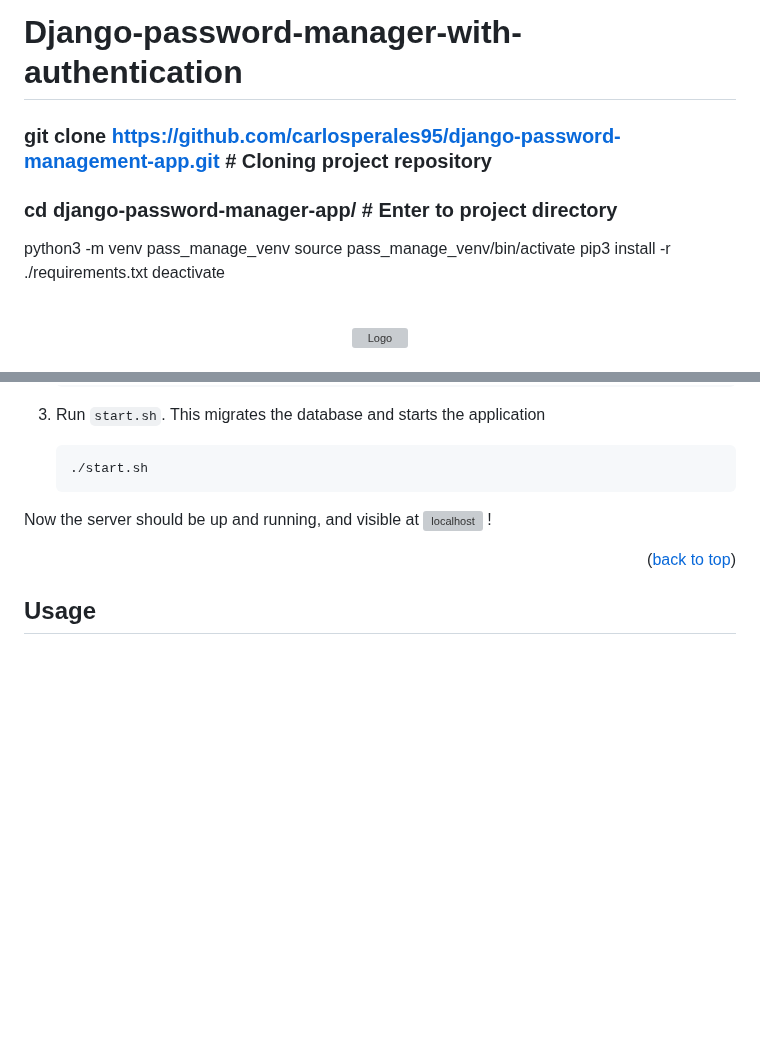
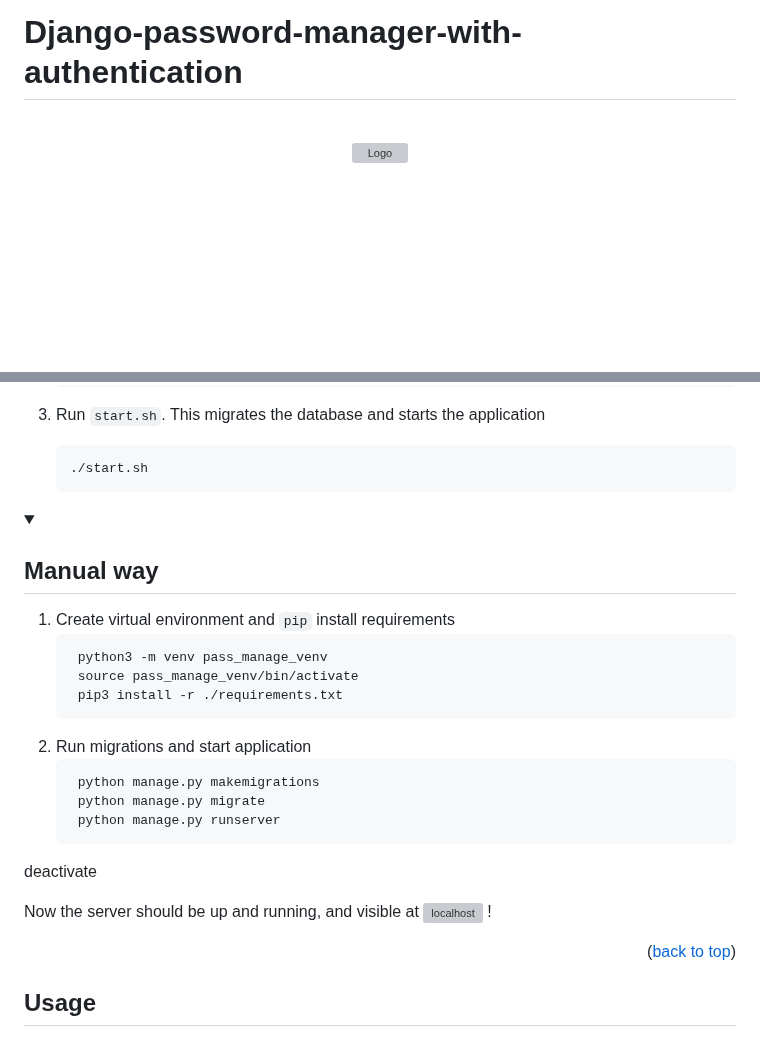
Before and after one commit to carlosperales95/django-password-management-app, a Markdown page: README.md, 2 parts joined by grey strips. Drawn GitHub-style; folded sections open; blank space fills up the shorter version; grey boxes are pictures that could not be loaded.

````diff
--- a/README.md
+++ b/README.md
@@ -1,12 +1,4 @@
 # Django-password-manager-with-authentication
-
-### git clone https://github.com/carlosperales95/django-password-management-app.git  # Cloning project repository
-### cd django-password-manager-app/ # Enter to project directory
-python3 -m venv pass_manage_venv
-source pass_manage_venv/bin/activate
-pip3 install -r ./requirements.txt
-deactivate
-
 <a name="readme-top"></a>
 
 <!-- PROJECT LOGO -->
@@ -131,6 +123,26 @@ Evrything is quite simple until this point. Depending on your lazyness (and trus
 </details>
 
 
+<details>
+ <summary><h2>Manual way</h2></summary>
+
+1. Create virtual environment and `pip` install requirements
+   ```sh
+    python3 -m venv pass_manage_venv
+    source pass_manage_venv/bin/activate
+    pip3 install -r ./requirements.txt
+   ```
+2. Run migrations and start application
+   ```sh
+    python manage.py makemigrations
+    python manage.py migrate
+    python manage.py runserver
+   ```
+</details>
+
+deactivate
+
+
 Now the server should be up and running, and visible at ![localhost](http://127.0.0.1:8000) !
 
 <p align="right">(<a href="#readme-top">back to top</a>)</p>
````
